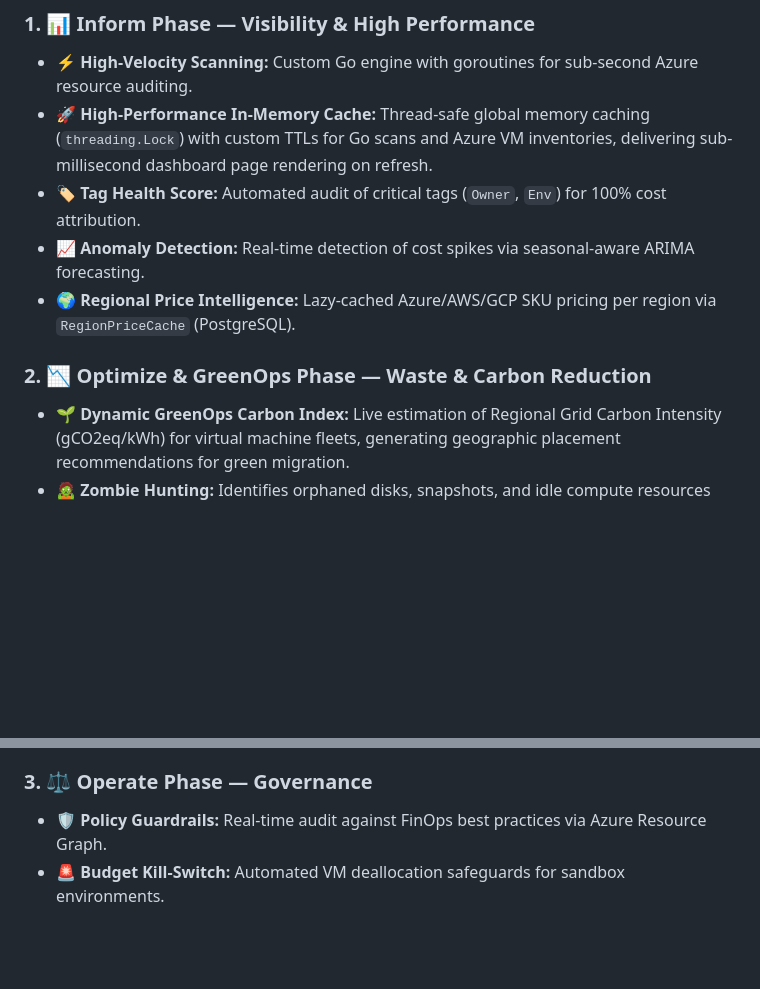
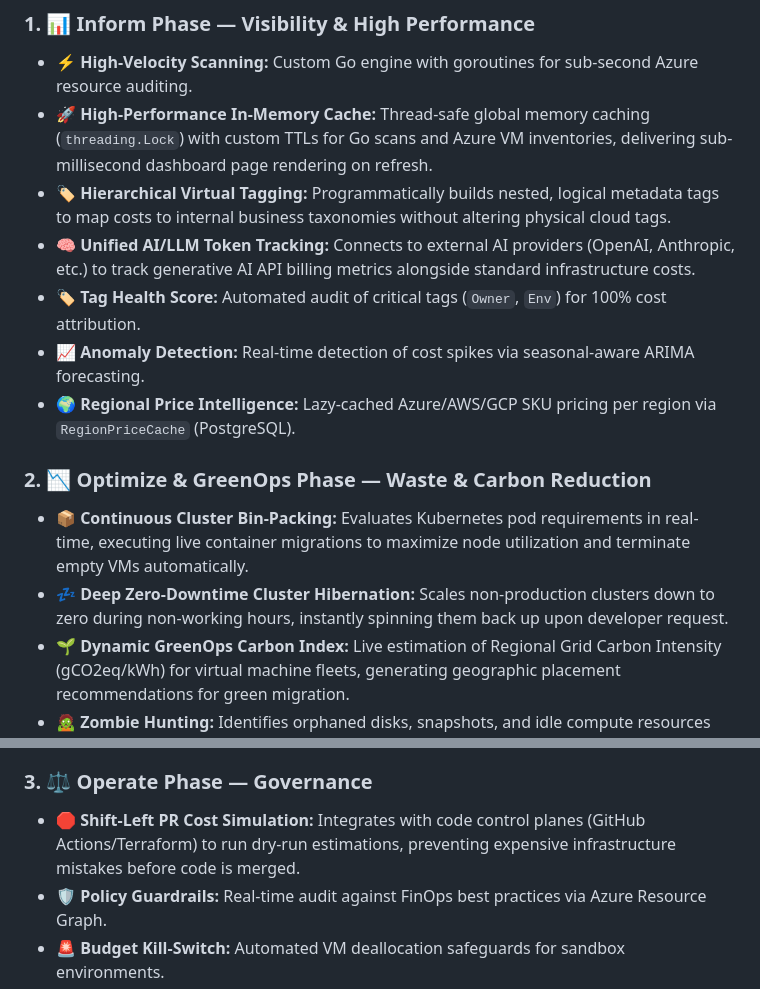
Before and after one commit to ankitrout07/Cloud-Reaper, a Markdown page: README.md, 2 parts joined by grey strips. Drawn GitHub-style; blank space fills up the shorter version.

Commit message:
Docs: Add advanced gold-standard FinOps features to README

```diff
--- a/README.md
+++ b/README.md
@@ -16,11 +16,15 @@ Cloud-Reaper uses a **Dual-Core Architecture** (Python + Go) to achieve massive
 ### 1. 📊 Inform Phase — Visibility & High Performance
 - **⚡ High-Velocity Scanning:** Custom Go engine with goroutines for sub-second Azure resource auditing.
 - **🚀 High-Performance In-Memory Cache:** Thread-safe global memory caching (`threading.Lock`) with custom TTLs for Go scans and Azure VM inventories, delivering sub-millisecond dashboard page rendering on refresh.
+- **🏷️ Hierarchical Virtual Tagging:** Programmatically builds nested, logical metadata tags to map costs to internal business taxonomies without altering physical cloud tags.
+- **🧠 Unified AI/LLM Token Tracking:** Connects to external AI providers (OpenAI, Anthropic, etc.) to track generative AI API billing metrics alongside standard infrastructure costs.
 - **🏷️ Tag Health Score:** Automated audit of critical tags (`Owner`, `Env`) for 100% cost attribution.
 - **📈 Anomaly Detection:** Real-time detection of cost spikes via seasonal-aware ARIMA forecasting.
 - **🌍 Regional Price Intelligence:** Lazy-cached Azure/AWS/GCP SKU pricing per region via `RegionPriceCache` (PostgreSQL).
 
 ### 2. 📉 Optimize & GreenOps Phase — Waste & Carbon Reduction
+- **📦 Continuous Cluster Bin-Packing:** Evaluates Kubernetes pod requirements in real-time, executing live container migrations to maximize node utilization and terminate empty VMs automatically.
+- **💤 Deep Zero-Downtime Cluster Hibernation:** Scales non-production clusters down to zero during non-working hours, instantly spinning them back up upon developer request.
 - **🌱 Dynamic GreenOps Carbon Index:** Live estimation of Regional Grid Carbon Intensity (gCO2eq/kWh) for virtual machine fleets, generating geographic placement recommendations for green migration.
 - **🧟 Zombie Hunting:** Identifies orphaned disks, snapshots, and idle compute resources automatically.
 - **💎 RI/SP Advisor:** Recommends Reserved Instances based on actual uptime and inventory patterns.
@@ -28,6 +32,7 @@ Cloud-Reaper uses a **Dual-Core Architecture** (Python + Go) to achieve massive
 - **🤖 AI Regional Arbitrage:** Standard-compliant multi-cloud (AWS, GCP, Azure) real-time pricing clients offering region-to-region arbitrage estimation.
 
 ### 3. ⚖️ Operate Phase — Governance
+- **🛑 Shift-Left PR Cost Simulation:** Integrates with code control planes (GitHub Actions/Terraform) to run dry-run estimations, preventing expensive infrastructure mistakes before code is merged.
 - **🛡️ Policy Guardrails:** Real-time audit against FinOps best practices via Azure Resource Graph.
 - **🚨 Budget Kill-Switch:** Automated VM deallocation safeguards for sandbox environments.
 - **🔔 Discord Notifications:** Webhook-driven alerts for budget breaches and anomalies.
```
